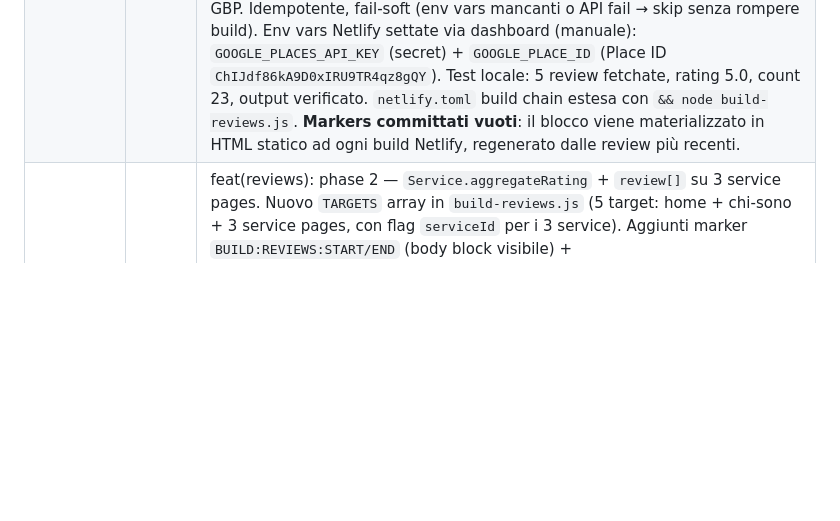
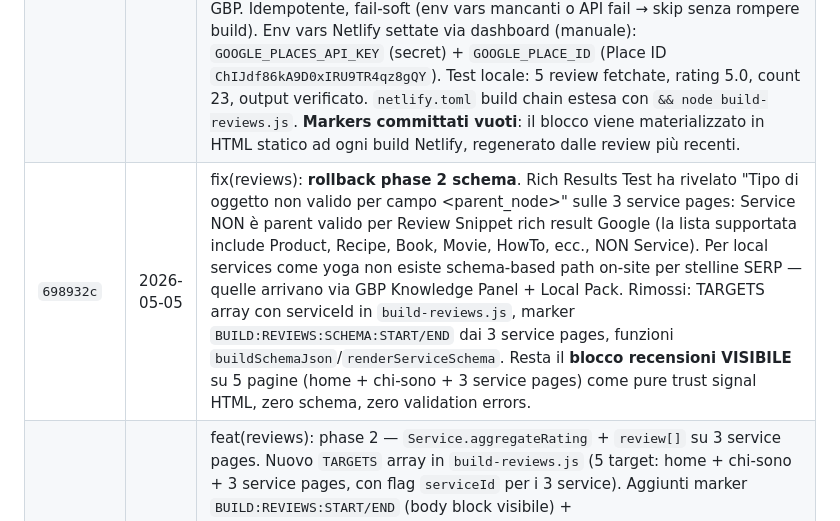
Before and after one commit to Giuserrr/saramore2026, a Markdown page: CLAUDE.md, the part around the change. Drawn GitHub-style; blank space fills up the shorter version.

```diff
--- a/CLAUDE.md
+++ b/CLAUDE.md
@@ -41,6 +41,7 @@ Il sito ha superato due fasi di lavoro:
 | `b37123f` | 2026-05-04 | docs: aggiorna CLAUDE.md + BACKLOG.md (commit hash reali, CARD-003 GSC + CARD-004 Bing chiuse, nuova CARD-025 video chi-sono, nuova CARD-026 Google Reviews). |
 | `a09622e` / `7b7b00e` | 2026-05-04 | docs: CARD-026 dettagliata (build-reviews.js plan), specifica Places API (New) — legacy non abilitabile dal 2026, field masking billing ~$0.15-0.30/mese. |
 | `e30515d` | 2026-05-04 | feat: Google Reviews integration via Places API (New) build-time. `build-reviews.js` (~250 righe Node.js, zero deps): GET `places.googleapis.com/v1/places/{PLACE_ID}` con header `X-Goog-FieldMask: displayName,rating,userRatingCount,reviews,googleMapsUri` + `languageCode=it`, parsing JSON, render HTML statico fra marker `BUILD:REVIEWS:START/END` su home + chi-sono. CSS `.google-reviews` + `.gr-*` (~140 righe): logo Google a 4 colori ufficiali, rating "5,0" + counter, grid 5 card responsive con foto reviewer (lazy + no-referrer), nome (link al profilo Google), stelle, time relativo localizzato, testo troncato 280 char, footer link a GBP. Idempotente, fail-soft (env vars mancanti o API fail → skip senza rompere build). Env vars Netlify settate via dashboard (manuale): `GOOGLE_PLACES_API_KEY` (secret) + `GOOGLE_PLACE_ID` (Place ID `ChIJdf86kA9D0xIRU9TR4qz8gQY`). Test locale: 5 review fetchate, rating 5.0, count 23, output verificato. `netlify.toml` build chain estesa con `&& node build-reviews.js`. **Markers committati vuoti**: il blocco viene materializzato in HTML statico ad ogni build Netlify, regenerato dalle review più recenti. |
+| `698932c` | 2026-05-05 | fix(reviews): **rollback phase 2 schema**. Rich Results Test ha rivelato "Tipo di oggetto non valido per campo <parent_node>" sulle 3 service pages: Service NON è parent valido per Review Snippet rich result Google (la lista supportata include Product, Recipe, Book, Movie, HowTo, ecc., NON Service). Per local services come yoga non esiste schema-based path on-site per stelline SERP — quelle arrivano via GBP Knowledge Panel + Local Pack. Rimossi: TARGETS array con serviceId in `build-reviews.js`, marker `BUILD:REVIEWS:SCHEMA:START/END` dai 3 service pages, funzioni `buildSchemaJson`/`renderServiceSchema`. Resta il **blocco recensioni VISIBILE** su 5 pagine (home + chi-sono + 3 service pages) come pure trust signal HTML, zero schema, zero validation errors. |
 | `eb29354` | 2026-05-05 | feat(reviews): phase 2 — `Service.aggregateRating` + `review[]` su 3 service pages. Nuovo `TARGETS` array in `build-reviews.js` (5 target: home + chi-sono + 3 service pages, con flag `serviceId` per i 3 service). Aggiunti marker `BUILD:REVIEWS:START/END` (body block visibile) + `BUILD:REVIEWS:SCHEMA:START/END` (in head, JSON-LD aggiuntivo) su `/lezioni-di-gruppo/`, `/lezioni-individuali/`, `/yoga-gravidanza-genova/`. Lo script renderizza un `<script type="application/ld+json">` separato con `@type: Service` + `@id` matching dell'esistente → Google fa merge automatico per `@id` aggiungendo `aggregateRating` + `review[]` allo Service esistente, **senza modificare** il blocco JSON-LD originale. **Anti-spam preserved**: visible body + schema head sono popolati nello stesso build dallo stesso array di review → Google trova match perfetto ad ogni crawl. Effetto atteso (eligibility): stelline SERP per query servizio ("lezioni yoga gruppo Genova", "lezioni yoga individuali Genova", "yoga gravidanza Genova"), 2-6 settimane post-recrawl. |
 
 ---
```
Also changed, not shown: BACKLOG.md (+5 -5 lines).
